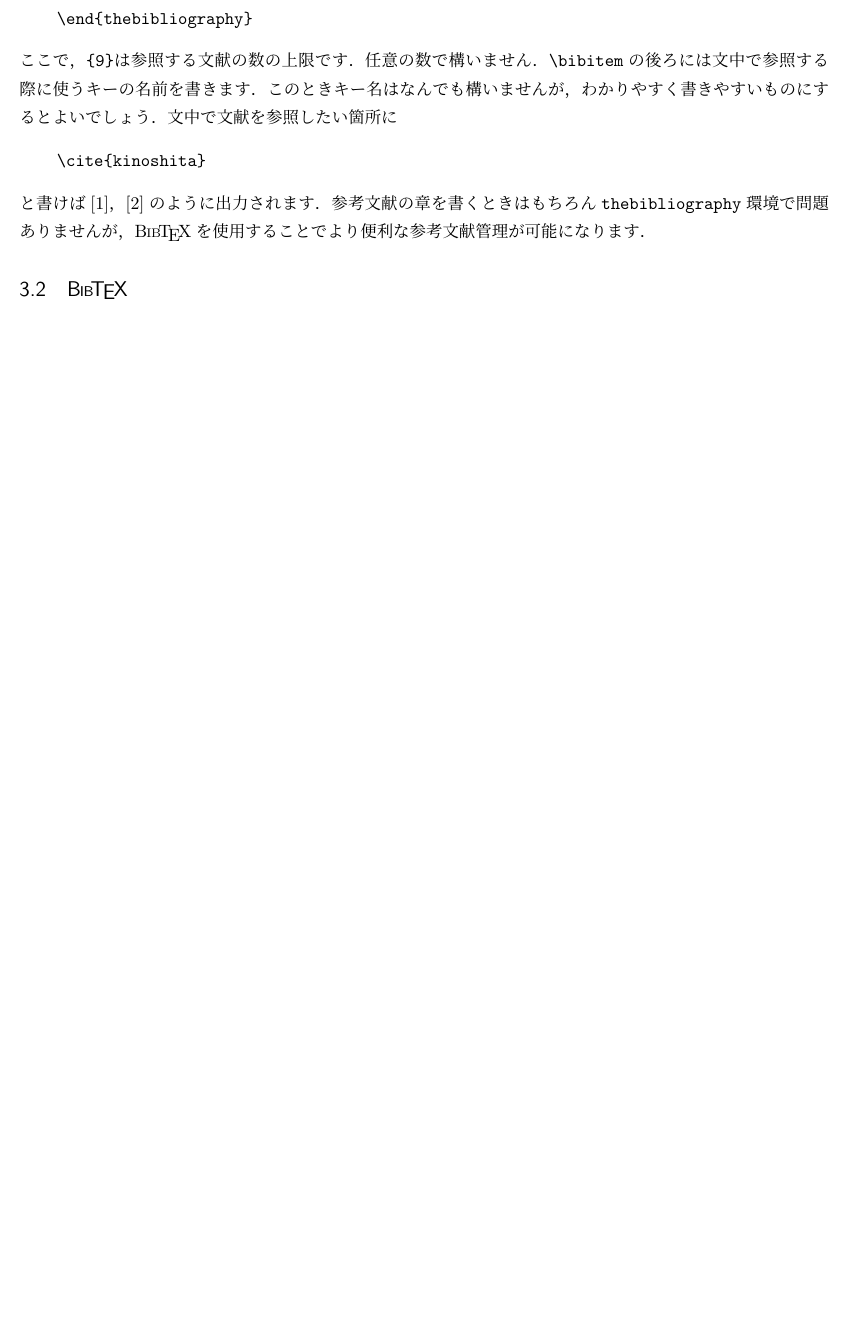
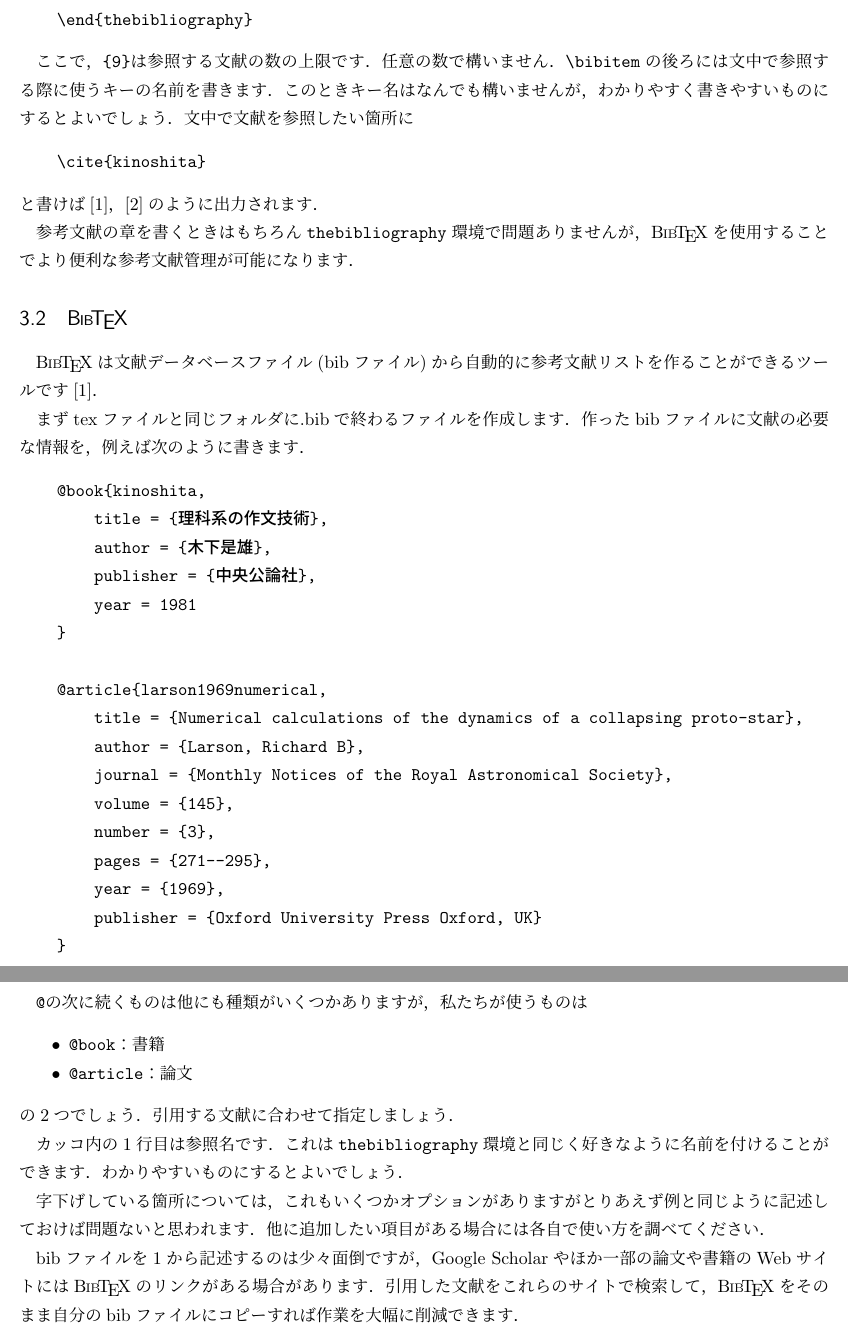
Before and after one commit to Sekine-lab-LaTeX-manual/LaTeX_CheatSheet, a LaTeX document (manual.tex): part of page 6 of 7 before the commit and two parts of pages 6 and 7 of 8 after it, the two joined at a grey line, cut so that both start at the same text, the shorter picture padded with empty space. Compiled offline with pLaTeX and dvipdfmx; a LaTeX package or settings file that is missing is left out.

Commit message:
update references section

```diff
--- a/manual.tex
+++ b/manual.tex
@@ -164,18 +172,57 @@ gitまたはGithubでmanual.texとmanual.pdfを更新してください(必要
         木下是雄，理科系の作文技術，中央公論社，1981
     \end{thebibliography}
 \end{verbatim}
-ここで，\verb|{9}|は参照する文献の数の上限です．任意の数で構いません．
-\verb|\bibitem|の後ろには文中で参照する際に使うキーの名前を書きます．
-このときキー名はなんでも構いませんが，わかりやすく書きやすいものにするとよいでしょう．
-文中で文献を参照したい箇所に
+
+ここで，\verb|{9}|は参照する文献の数の上限です．任意の数で構いません．\verb|\bibitem|の後ろには文中で参照する際に使うキーの名前を書きます．
+このときキー名はなんでも構いませんが，わかりやすく書きやすいものにするとよいでしょう．文中で文献を参照したい箇所に
 \begin{verbatim}
     \cite{kinoshita}
 \end{verbatim}
 と書けば[1]，[2]のように出力されます．
+
 参考文献の章を書くときはもちろん\verb|thebibliography|環境で問題ありませんが，
 \BibTeX を使用することでより便利な参考文献管理が可能になります．
 
 \subsection{\BibTeX}
+
+{\BibTeX}は文献データベースファイル(bibファイル)から自動的に参考文献リストを作ることができるツールです\cite{bibunsyo}．
+
+まずtexファイルと同じフォルダに.bibで終わるファイルを作成します．作ったbibファイルに文献の必要な情報を，例えば次のように書きます．
+\begin{verbatim}
+    @book{kinoshita,
+        title = {理科系の作文技術},
+        author = {木下是雄},
+        publisher = {中央公論社},
+        year = 1981
+    }
+
+    @article{larson1969numerical,
+        title = {Numerical calculations of the dynamics of a collapsing proto-star},
+        author = {Larson, Richard B},
+        journal = {Monthly Notices of the Royal Astronomical Society},
+        volume = {145},
+        number = {3},
+        pages = {271--295},
+        year = {1969},
+        publisher = {Oxford University Press Oxford, UK}
+    }
+\end{verbatim}
+
+\verb|@|の次に続くものは他にも種類がいくつかありますが，私たちが使うものは
+\begin{itemize}
+    \item \verb|@book|：書籍
+    \item \verb|@article|：論文
+\end{itemize}
+の2つでしょう．引用する文献に合わせて指定しましょう．
+
+カッコ内の1行目は参照名です．これは\verb|thebibliography|環境と同じく好きなように名前を付けることができます．
+わかりやすいものにするとよいでしょう．
+
+字下げしている箇所については，これもいくつかオプションがありますがとりあえず例と同じように記述しておけば問題ないと思われます．
+他に追加したい項目がある場合には各自で使い方を調べてください．
+
+bibファイルを1から記述するのは少々面倒ですが，Google Scholarやほか一部の論文や書籍のWebサイトには{\BibTeX}のリンクがある場合があります．
+引用した文献をこれらのサイトで検索して，{\BibTeX}をそのまま自分のbibファイルにコピーすれば作業を大幅に削減できます．
 
 \newpage
 
```
Also changed, not shown: manual.bib (+2 -2 lines), latex_out/manual.pdf (deleted), manual.bbl, manual.pdf, manual.tex (30 more changed lines), 8 other files.
